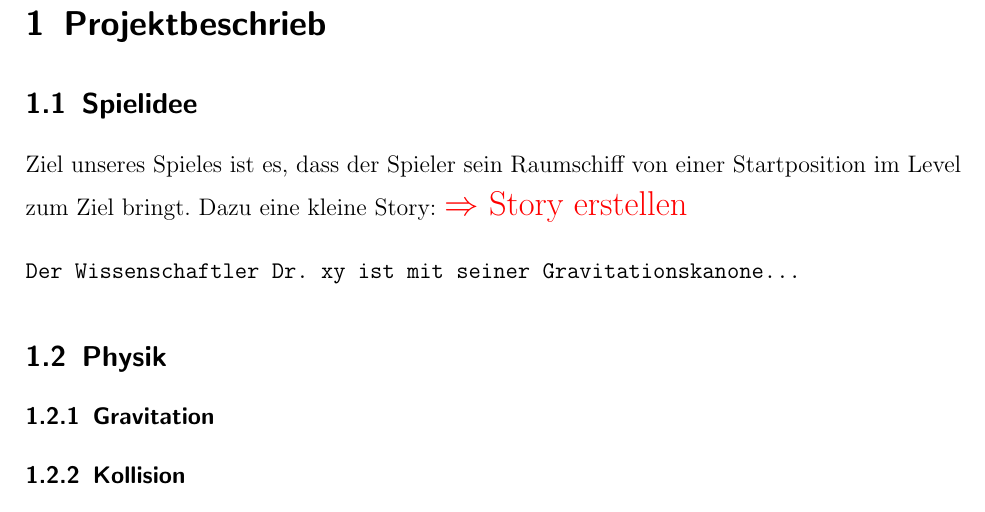
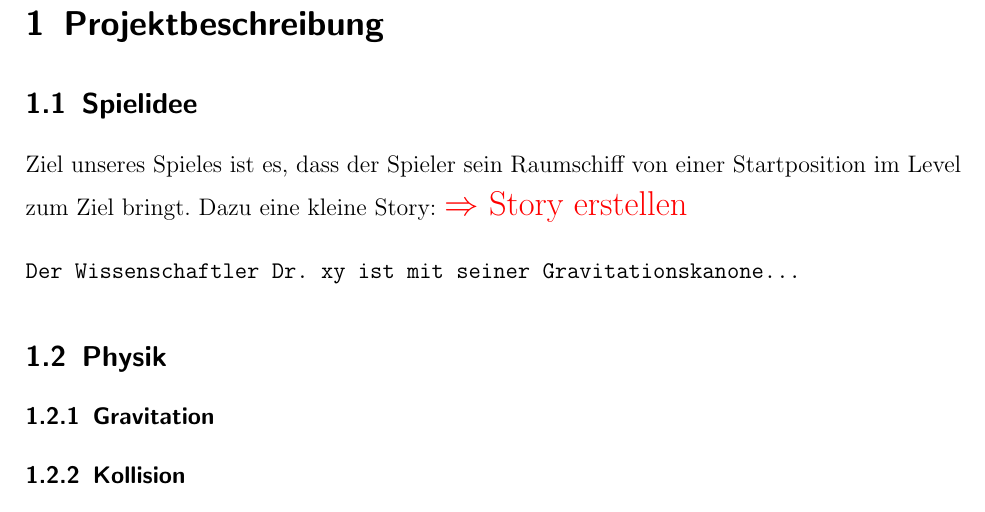
Before and after one commit to pentix/spacetraveler, a LaTeX document (latex/dokumentation_spacetraveler.tex): part of page 3 of 5, cut at the place of the change. Compiled offline with pdfLaTeX; an older LaTeX class or package is replaced by its successor.

Commit message:
kommentare

```diff
--- a/latex/dokumentation_spacetraveler.tex
+++ b/latex/dokumentation_spacetraveler.tex
@@ -47,7 +47,7 @@
 
 \todo{Informationen / Beispielarbeit beachten!}
 
-\section{Projektbeschrieb}
+\section{Projektbeschreibung}
 \subsection{Spielidee}
 Ziel unseres Spieles ist es, dass der Spieler sein Raumschiff von einer Startposition im Level
 zum Ziel bringt. Dazu eine kleine Story:
```
Also changed, not shown: latex/dokumentation_spacetraveler.tex (12 more changed lines).
